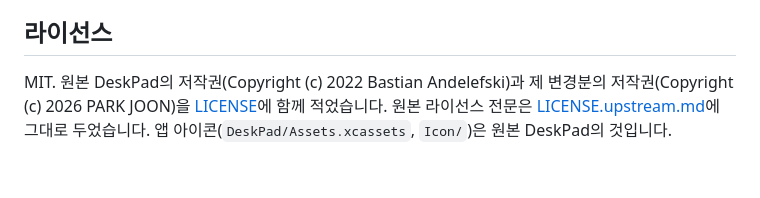
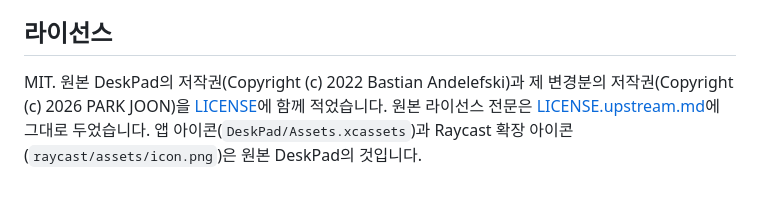
Before and after one commit to joonlab/deskpad-fold, a Markdown page: README.md, the part around the change. Drawn GitHub-style.

Commit message:
Pre-release audit fixes
README: remove reference to nonexistent Icon/ folder; credit raycast icon to upstream DeskPad.

Co-Authored-By: Claude Opus 5.5 <noreply@anthropic.com>

```diff
--- a/README.md
+++ b/README.md
@@ -143,4 +143,4 @@ Claude Code와 함께 하룻밤(약 2시간) 동안 만들었습니다. 기억
 
 ## 라이선스
 
-MIT. 원본 DeskPad의 저작권(Copyright (c) 2022 Bastian Andelefski)과 제 변경분의 저작권(Copyright (c) 2026 PARK JOON)을 [LICENSE](LICENSE)에 함께 적었습니다. 원본 라이선스 전문은 [LICENSE.upstream.md](LICENSE.upstream.md)에 그대로 두었습니다. 앱 아이콘(`DeskPad/Assets.xcassets`, `Icon/`)은 원본 DeskPad의 것입니다.
+MIT. 원본 DeskPad의 저작권(Copyright (c) 2022 Bastian Andelefski)과 제 변경분의 저작권(Copyright (c) 2026 PARK JOON)을 [LICENSE](LICENSE)에 함께 적었습니다. 원본 라이선스 전문은 [LICENSE.upstream.md](LICENSE.upstream.md)에 그대로 두었습니다. 앱 아이콘(`DeskPad/Assets.xcassets`)과 Raycast 확장 아이콘(`raycast/assets/icon.png`)은 원본 DeskPad의 것입니다.
```
